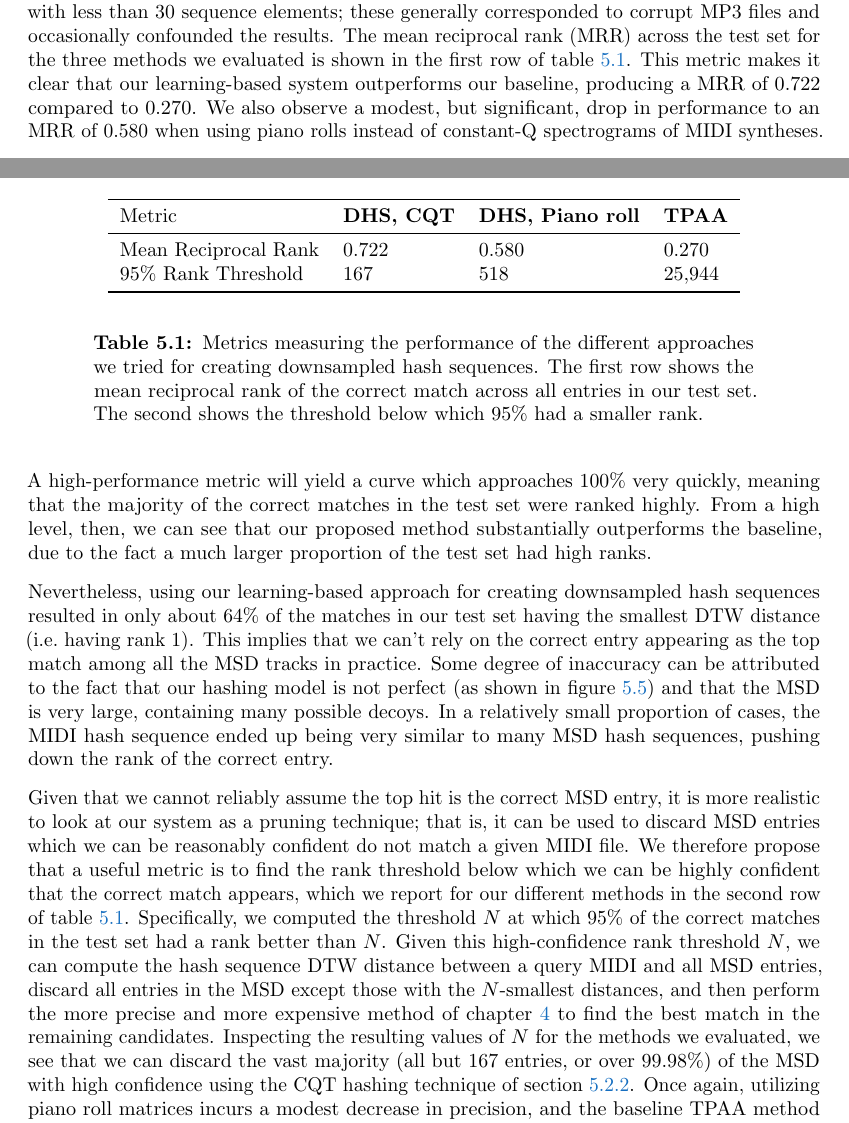
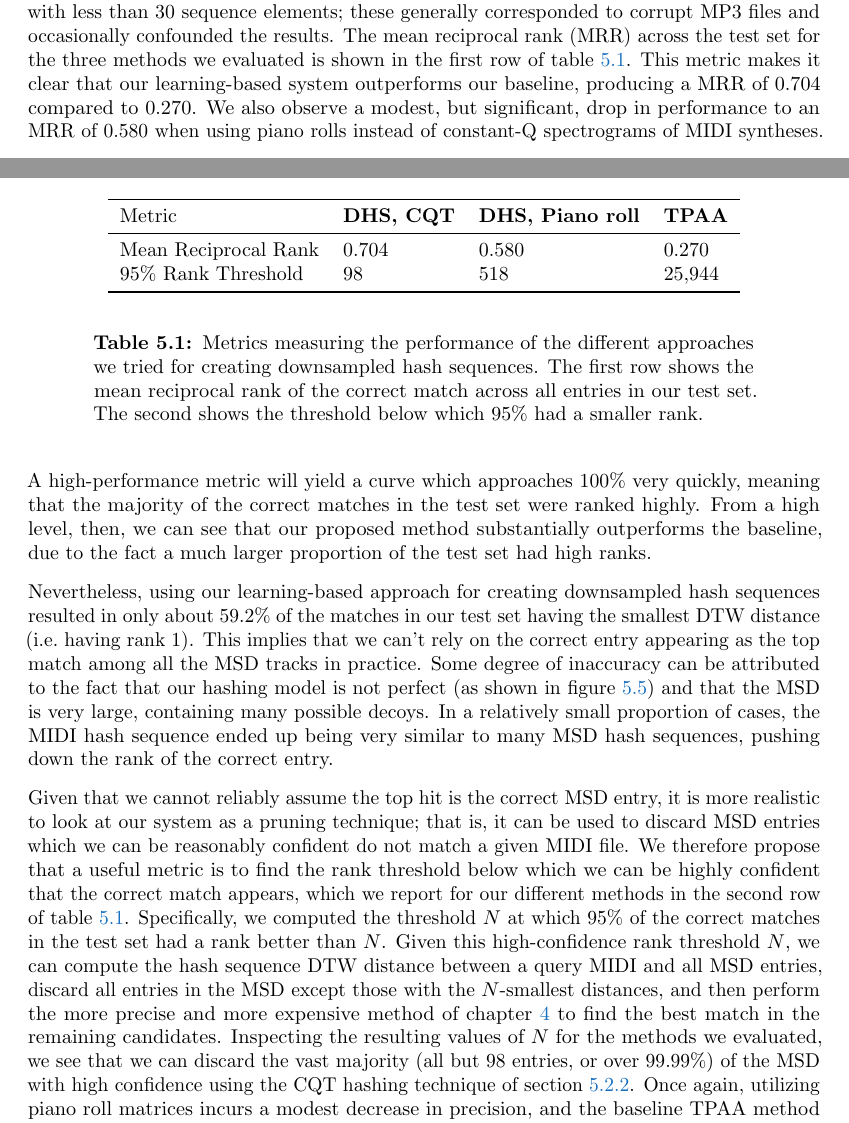
Before and after one commit to craffel/thesis, a LaTeX thesis (thesis.tex, which reads 5_dhs.tex): two parts of pages 112 and 115 of 165, joined at a grey line, cut so that both start at the same text. Compiled offline with pdfLaTeX.

Commit message:
Update DHS results from re-run

```diff
--- a/5_dhs.tex
+++ b/5_dhs.tex
@@ -341,7 +341,7 @@ To evaluate our system using the known MIDI-audio pairs of our test set, we rank
 Because some MIDI files were matched to multiple MSD entries due to duplicates in the MSD, we made the forgiving choice of utilizing the best rank among all correct matches for a given MIDI file.
 We also ignored all resulting hash sequences with less than 30 sequence elements; these generally corresponded to corrupt MP3 files and occasionally confounded the results.
 The mean reciprocal rank (MRR) across the test set for the three methods we evaluated is shown in the first row of \cref{tab:ranking_metrics}.
-This metric makes it clear that our learning-based system outperforms our baseline, producing a MRR of $0.722$ compared to $0.270$.
+This metric makes it clear that our learning-based system outperforms our baseline, producing a MRR of $0.704$ compared to $0.270$.
 We also observe a modest, but significant, drop in performance to an MRR of $0.580$ when using piano rolls instead of constant-Q spectrograms of MIDI syntheses.
 
 \begin{table}
@@ -350,8 +350,8 @@ We also observe a modest, but significant, drop in performance to an MRR of $0.5
       \toprule
       Metric & \textbf{DHS, CQT} & \textbf{DHS, Piano roll} & \textbf{TPAA} \\
       \midrule
-      Mean Reciprocal Rank & 0.722 & 0.580 & 0.270 \\
-      95\% Rank Threshold & 167 & 518 & 25,944 \\
+      Mean Reciprocal Rank & 0.704 & 0.580 & 0.270 \\
+      95\% Rank Threshold & 98 & 518 & 25,944 \\
       \bottomrule
     \end{tabular}
   \end{center}
@@ -372,7 +372,7 @@ From a high level, then, we can see that our proposed method substantially outpe
   \label{fig:ranks}
 \end{figure}
 
-Nevertheless, using our learning-based approach for creating downsampled hash sequences resulted in only about 64\% of the matches in our test set having the smallest DTW distance (i.e.\ having rank 1).
+Nevertheless, using our learning-based approach for creating downsampled hash sequences resulted in only about 59.2\% of the matches in our test set having the smallest DTW distance (i.e.\ having rank 1).
 This implies that we can't rely on the correct entry appearing as the top match among all the MSD tracks in practice.
 Some degree of inaccuracy can be attributed to the fact that our hashing model is not perfect (as shown in \cref{fig:distributions}) and that the MSD is very large, containing many possible decoys.
 In a relatively small proportion of cases, the MIDI hash sequence ended up being very similar to many MSD hash sequences, pushing down the rank of the correct entry.
@@ -381,7 +381,7 @@ Given that we cannot reliably assume the top hit is the correct MSD entry, it is
 We therefore propose that a useful metric is to find the rank threshold below which we can be highly confident that the correct match appears, which we report for our different methods in the second row of \cref{tab:ranking_metrics}.
 Specifically, we computed the threshold $N$ at which 95\% of the correct matches in the test set had a rank better than $N$.
 Given this high-confidence rank threshold $N$, we can compute the hash sequence DTW distance between a query MIDI and all MSD entries, discard all entries in the MSD except those with the $N$-smallest distances, and then perform the more precise and more expensive method of \cref{ch:dtw} to find the best match in the remaining candidates.
-Inspecting the resulting values of $N$ for the methods we evaluated, we see that we can discard the vast majority (all but 167 entries, or over 99.98\%) of the MSD with high confidence using the CQT hashing technique of \cref{sec:hashing_system}.
+Inspecting the resulting values of $N$ for the methods we evaluated, we see that we can discard the vast majority (all but 98 entries, or over 99.99\%) of the MSD with high confidence using the CQT hashing technique of \cref{sec:hashing_system}.
 Once again, utilizing piano roll matrices incurs a modest decrease in precision, and the baseline TPAA method has substantially worse performance.
 
 \section{Discussion}
```
Also changed, not shown: 7_assembling.tex (+3 -3 lines), 5_dhs.tex (4 more changed lines), 1 other file.
